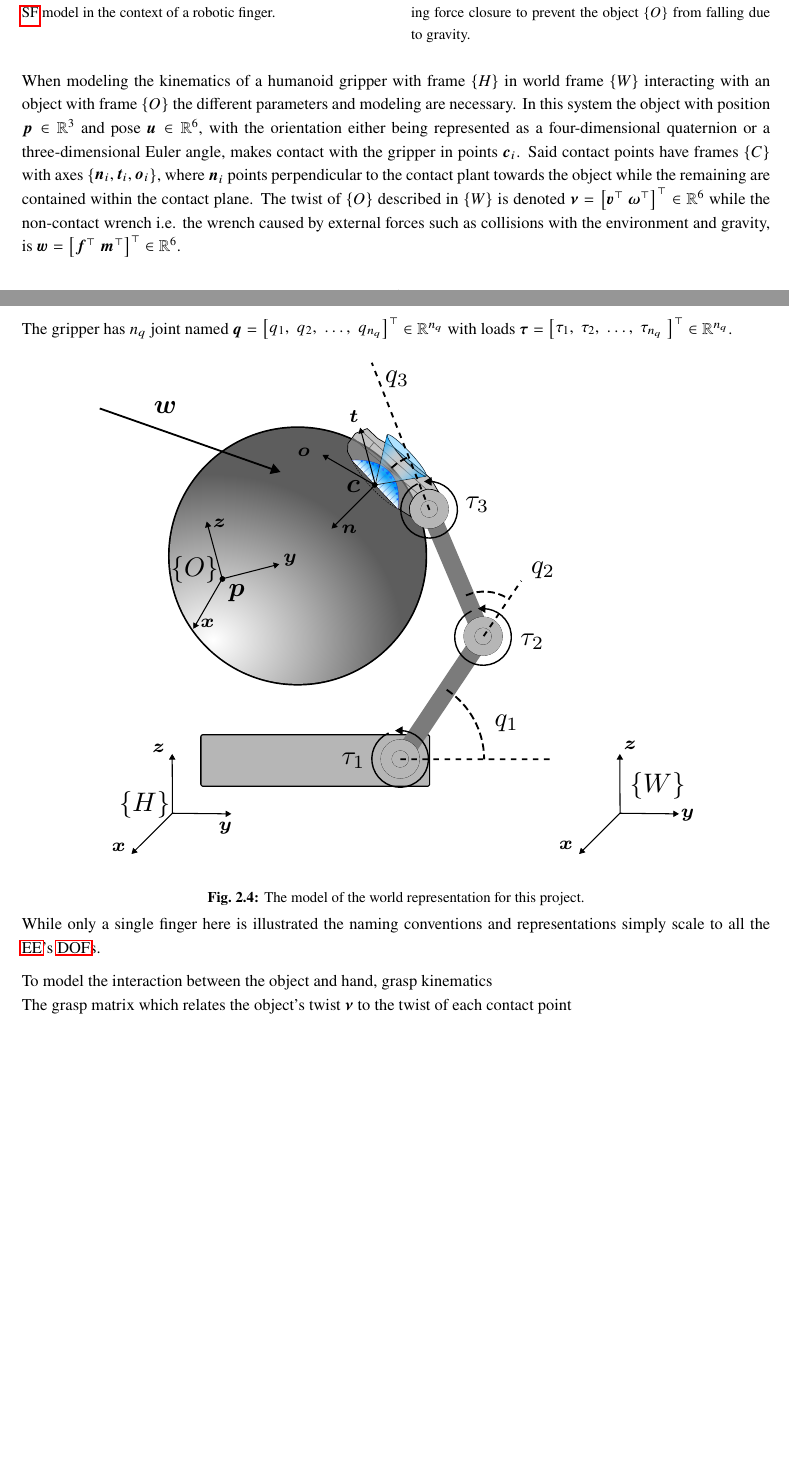
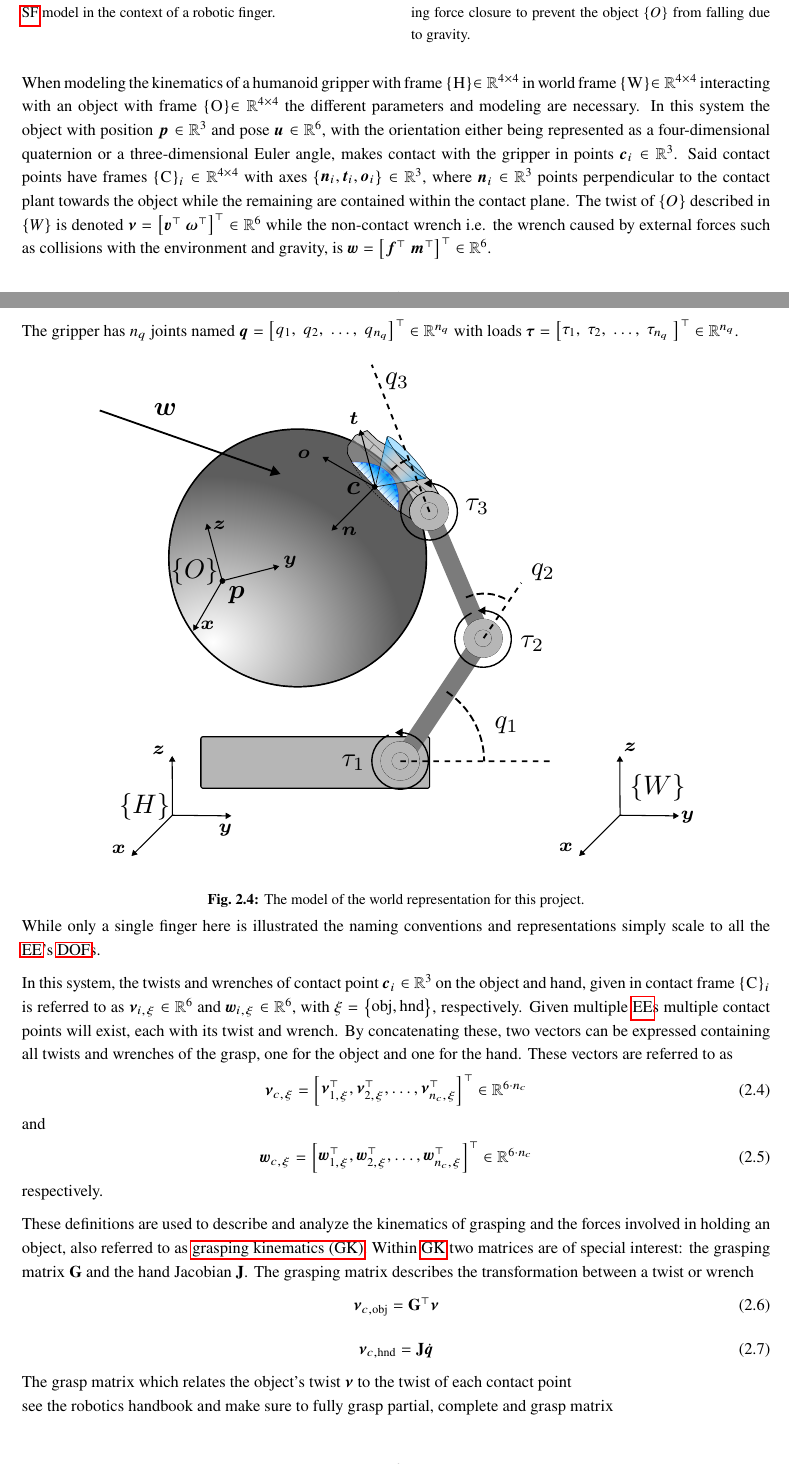
Before and after one commit to vmstavens/master-thesis, a LaTeX thesis (main.tex, which reads chapters/modeling/modeling.tex, glossary.tex): two parts of pages 10 and 11 of 25 before the commit and two parts of pages 10 and 11 of 26 after it, joined at a grey line, cut so that both start at the same text, the shorter picture padded with empty space. Compiled offline with pdfLaTeX.

Commit message:
modelling almost done v2

```diff
--- a/chapters/modeling/modeling.tex
+++ b/chapters/modeling/modeling.tex
@@ -100,9 +100,9 @@ Based on the contact model categories described above, the most representative i
         \label{fig:force-closure-model}
     \end{minipage}%
 \end{center}
-When modeling the kinematics of a humanoid gripper with frame \robframe{H} in world frame \robframe{W} interacting with an object with frame \robframe{O} the different parameters and modeling are necessary. In this system the object with position \mvar{\vec{p}\inR{3}} and pose \mvar{\vec{u}\inR{6}}, with the orientation either being represented as a four-dimensional quaternion or a three-dimensional Euler angle, makes contact with the gripper in points \mvar{\vec{c}_i}. Said contact points have frames \robframe{C} with axes \rlist{\vec{n}_i,\vec{t}_i,\vec{o}_i}, where \mvar{\vec{n}_i} points perpendicular to the contact plant towards the object while the remaining are contained within the contact plane. The twist of \robframe{O} described in \robframe{W} is denoted $\vec{\nu} = \rvec{\vec{v}^\T\; \vec{\omega}^\T}^\T\inR{6} $ while the non-contact wrench i.e. the wrench caused by external forces such as collisions with the environment and gravity, is $\vec{w} = \rvec{\vec{f}^\T\; \vec{m}^\T}^\T\inR{6}$. \medskip
+When modeling the kinematics of a humanoid gripper with frame \mvar{\robframe{H}\inR{4\times 4}} in world frame \mvar{\robframe{W}\inR{4\times 4}} interacting with an object with frame \mvar{\robframe{O}\inR{4\times 4}} the different parameters and modeling are necessary. In this system the object with position \mvar{\vec{p}\inR{3}} and pose \mvar{\vec{u}\inR{6}}, with the orientation either being represented as a four-dimensional quaternion or a three-dimensional Euler angle, makes contact with the gripper in points \mvar{\vec{c}_i\inR{3}}. Said contact points have frames \mvar{\robframe{C}_i\inR{4 \times 4}} with axes \mvar{\rlist{\vec{n}_i,\vec{t}_i,\vec{o}_i}\inR{3}}, where \mvar{\vec{n}_i\inR{3}} points perpendicular to the contact plant towards the object while the remaining are contained within the contact plane. The twist of \robframe{O} described in \robframe{W} is denoted $\vec{\nu} = \rvec{\vec{v}^\T\; \vec{\omega}^\T}^\T\inR{6} $ while the non-contact wrench i.e. the wrench caused by external forces such as collisions with the environment and gravity, is $\vec{w} = \rvec{\vec{f}^\T\; \vec{m}^\T}^\T\inR{6}$. \medskip
 
-The gripper has $n_q$ joint named $\vec{q} = \rvec{q_1,\; q_2,\; \dots,\; q_{n_q}}^\T\in\R^{n_q}$ with loads $\vec{\tau} = \rvec{\tau_1,\;\tau_2,\;\dots,\;\tau_{n_q}\;}^\T\in\R^{n_q}$.
+The gripper has $n_q$ joints named $\vec{q} = \rvec{q_1,\; q_2,\; \dots,\; q_{n_q}}^\T\in\R^{n_q}$ with loads $\vec{\tau} = \rvec{\tau_1,\;\tau_2,\;\dots,\;\tau_{n_q}\;}^\T\in\R^{n_q}$.
 
 
 
@@ -128,10 +128,36 @@ The gripper has $n_q$ joint named $\vec{q} = \rvec{q_1,\; q_2,\; \dots,\; q_{n_q
 
 While only a single finger here is illustrated the naming conventions and representations simply scale to all the \gls{ee}'s \gls{dof}s.\medskip
 
-To model the interaction between the object and hand, grasp kinematics
+In this system, the twists and wrenches of contact point \mvar{\vec{c}_i\inR{3}} on the object and hand, given in contact frame \mvar{\robframe{C}_i} is referred to as \mvar{\vec{\nu}_{i,\xi}\inR{6}} and \mvar{\vec{w}_{i,\xi}\inR{6}}, with \mvar{\xi = \rlist{\text{obj}, \text{hnd}}}, respectively. Given multiple \gls{ee}s multiple contact points will exist, each with its twist and wrench. By concatenating these, two vectors can be expressed containing all twists and wrenches of the grasp, one for the object and one for the hand. These vectors are referred to as
+%
+\begin{equation}
+	\vec{\nu}_{c,\xi} = \rvec{\vec{\nu}_{1,\xi}^\T, \vec{\nu}_{2,\xi}^\T, \ldots , \vec{\nu}_{n_c,\xi}^\T}^\T \inR{6\cdot n_c}
+	\label{eq:all-twists}
+\end{equation}
+%
+and
+\begin{equation}
+	\vec{w}_{c,\xi} = \rvec{\vec{w}_{1,\xi}^\T, \vec{w}_{2,\xi}^\T, \ldots , \vec{w}_{n_c,\xi}^\T}^\T \inR{6\cdot n_c}
+	\label{eq:all-wrenches}
+\end{equation}
+%
+respectively. \medskip
+
+These definitions are used to describe and analyze the kinematics of grasping and the forces involved in holding an object, also referred to as \gls{gk}. Within \gls{gk} two matrices are of special interest: the grasping matrix \mat{G} and the hand Jacobian \mat{J}. The grasping matrix describes the transformation between a twist or wrench
+%
+\begin{equation}
+	\vec{\nu}_{c,\text{obj}} =  \mat{G}^\T \vec{\nu}
+	\label{eq:grasp-matrix}
+\end{equation}
+%
+\begin{equation}
+	\vec{\nu}_{c,\text{hnd}} = \mat{J} \dot{\vec{q}}
+	\label{eq:hand-jacobian}
+\end{equation}
 
 The grasp matrix which relates the object's twist \vec{\nu} to the twist of each contact point
 
+see the robotics handbook and make sure to fully grasp partial, complete and grasp matrix
 
 \textcolor{red}{Describe the grasp matrix and hand jacobian and how these can be used to transform from between frames both related to twist and wrench.}
 
--- a/glossary.tex
+++ b/glossary.tex
@@ -44,6 +44,8 @@
 
 \newacronym{ml}{ML}{machine learning}
 
+\newacronym{gk}{GK}{grasping kinematics}
+
 % Dual entries
 
 \newdualentry{glossary-multi-label}{glossary-multi-abbr}{glossary-multi-long}{glossary-multi-description}
```
Also changed, not shown: defs.tex (+1 -1 lines), main.pdf, chapters/modeling/modeling.tex (6 more changed lines).
